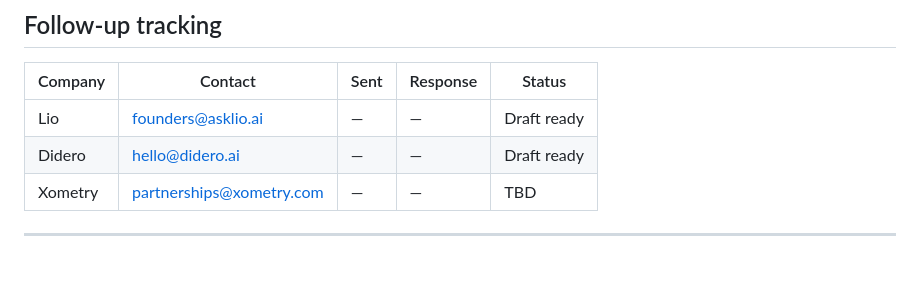
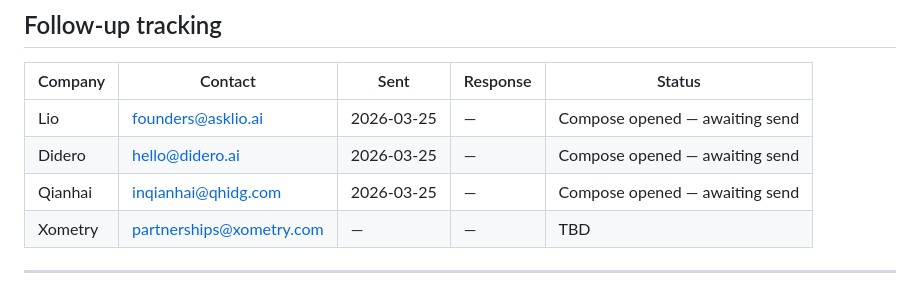
Before and after one commit to fengweit/OpenFactory, a Markdown page: OUTREACH.md, the part around the change. Rendered like a GitHub page; blank space fills up the shorter version.

Commit message:
outreach: mark Lio/Didero/Qianhai emails as composed (2026-03-25)

```diff
--- a/OUTREACH.md
+++ b/OUTREACH.md
@@ -97,8 +97,9 @@ Fengwei "Yuqi" Tian
 
 | Company | Contact | Sent | Response | Status |
 |---------|---------|------|----------|--------|
-| Lio | founders@asklio.ai | — | — | Draft ready |
-| Didero | hello@didero.ai | — | — | Draft ready |
+| Lio | founders@asklio.ai | 2026-03-25 | — | Compose opened — awaiting send |
+| Didero | hello@didero.ai | 2026-03-25 | — | Compose opened — awaiting send |
+| Qianhai | inqianhai@qhidg.com | 2026-03-25 | — | Compose opened — awaiting send |
 | Xometry | partnerships@xometry.com | — | — | TBD |
 
 
```
